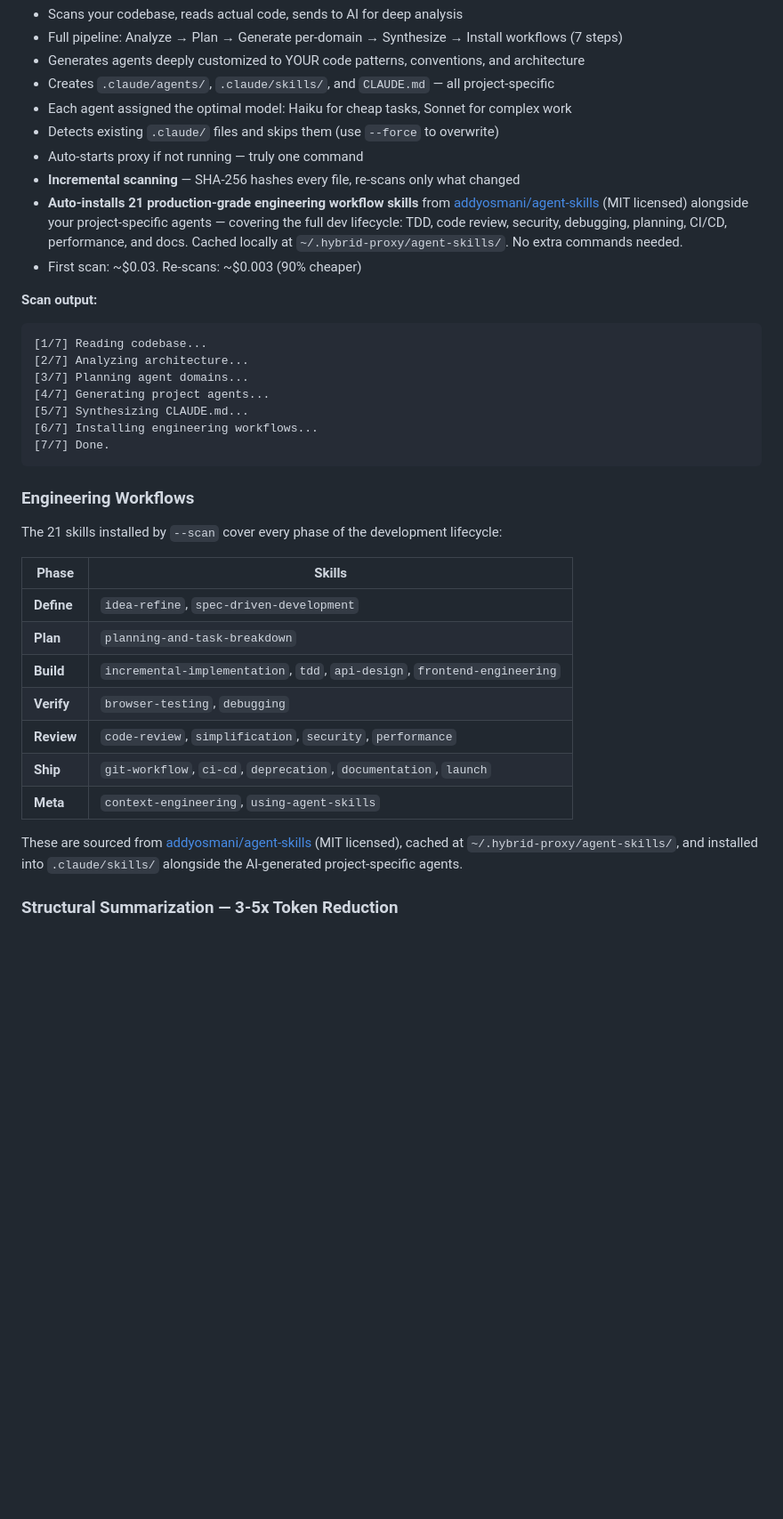
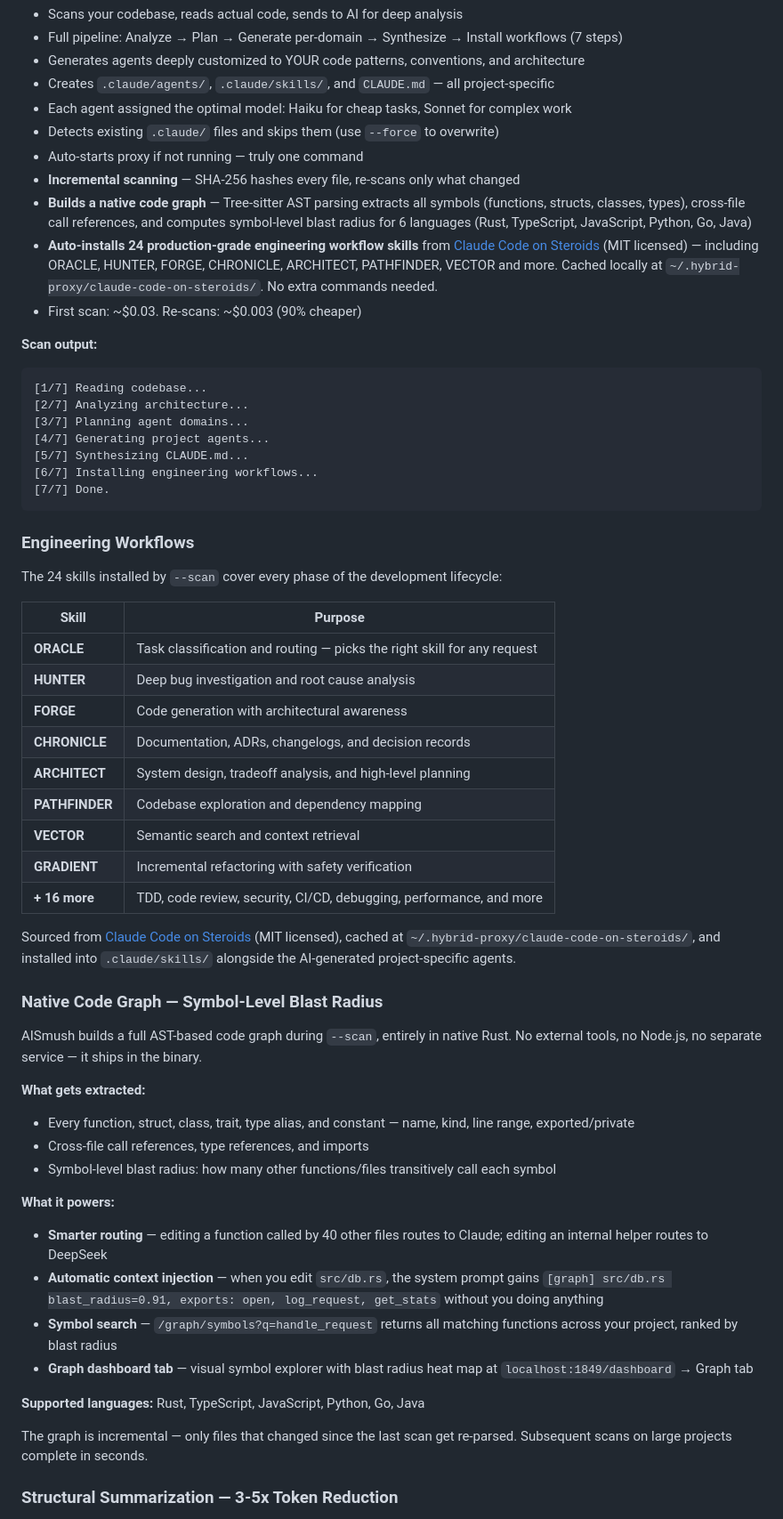
Before and after one commit to Skunk-Tech/aismush, a Markdown page: README.md, the part around one of its changes. Shown at 89% size. GitHub-like rendering; blank space fills up the shorter version.

Commit message:
docs: update README for v1.3.0 (code graph, CCoS skills, new task types)
Co-Authored-By: Claude Sonnet 4.6 <noreply@anthropic.com>

```diff
--- a/README.md
+++ b/README.md
@@ -39,7 +45,8 @@ AISmush automatically detects what kind of work each turn requires and routes to
 - Detects existing `.claude/` files and skips them (use `--force` to overwrite)
 - Auto-starts proxy if not running — truly one command
 - **Incremental scanning** — SHA-256 hashes every file, re-scans only what changed
-- **Auto-installs 21 production-grade engineering workflow skills** from [addyosmani/agent-skills](https://github.com/addyosmani/agent-skills) (MIT licensed) alongside your project-specific agents — covering the full dev lifecycle: TDD, code review, security, debugging, planning, CI/CD, performance, and docs. Cached locally at `~/.hybrid-proxy/agent-skills/`. No extra commands needed.
+- **Builds a native code graph** — Tree-sitter AST parsing extracts all symbols (functions, structs, classes, types), cross-file call references, and computes symbol-level blast radius for 6 languages (Rust, TypeScript, JavaScript, Python, Go, Java)
+- **Auto-installs 24 production-grade engineering workflow skills** from [Claude Code on Steroids](https://github.com/GadaaLabs/claude-code-on-steroids) (MIT licensed) — including ORACLE, HUNTER, FORGE, CHRONICLE, ARCHITECT, PATHFINDER, VECTOR and more. Cached locally at `~/.hybrid-proxy/claude-code-on-steroids/`. No extra commands needed.
 - First scan: ~$0.03. Re-scans: ~$0.003 (90% cheaper)
 
 **Scan output:**
@@ -55,19 +62,40 @@ AISmush automatically detects what kind of work each turn requires and routes to
 
 ### Engineering Workflows
 
-The 21 skills installed by `--scan` cover every phase of the development lifecycle:
+The 24 skills installed by `--scan` cover every phase of the development lifecycle:
 
-| Phase | Skills |
-|-------|--------|
-| **Define** | `idea-refine`, `spec-driven-development` |
-| **Plan** | `planning-and-task-breakdown` |
-| **Build** | `incremental-implementation`, `tdd`, `api-design`, `frontend-engineering` |
-| **Verify** | `browser-testing`, `debugging` |
-| **Review** | `code-review`, `simplification`, `security`, `performance` |
-| **Ship** | `git-workflow`, `ci-cd`, `deprecation`, `documentation`, `launch` |
-| **Meta** | `context-engineering`, `using-agent-skills` |
+| Skill | Purpose |
+|-------|---------|
+| **ORACLE** | Task classification and routing — picks the right skill for any request |
+| **HUNTER** | Deep bug investigation and root cause analysis |
+| **FORGE** | Code generation with architectural awareness |
+| **CHRONICLE** | Documentation, ADRs, changelogs, and decision records |
+| **ARCHITECT** | System design, tradeoff analysis, and high-level planning |
+| **PATHFINDER** | Codebase exploration and dependency mapping |
+| **VECTOR** | Semantic search and context retrieval |
+| **GRADIENT** | Incremental refactoring with safety verification |
+| **+ 16 more** | TDD, code review, security, CI/CD, debugging, performance, and more |
 
-These are sourced from [addyosmani/agent-skills](https://github.com/addyosmani/agent-skills) (MIT licensed), cached at `~/.hybrid-proxy/agent-skills/`, and installed into `.claude/skills/` alongside the AI-generated project-specific agents.
+Sourced from [Claude Code on Steroids](https://github.com/GadaaLabs/claude-code-on-steroids) (MIT licensed), cached at `~/.hybrid-proxy/claude-code-on-steroids/`, and installed into `.claude/skills/` alongside the AI-generated project-specific agents.
+
+### Native Code Graph — Symbol-Level Blast Radius
+
+AISmush builds a full AST-based code graph during `--scan`, entirely in native Rust. No external tools, no Node.js, no separate service — it ships in the binary.
+
+**What gets extracted:**
+- Every function, struct, class, trait, type alias, and constant — name, kind, line range, exported/private
+- Cross-file call references, type references, and imports
+- Symbol-level blast radius: how many other functions/files transitively call each symbol
+
+**What it powers:**
+- **Smarter routing** — editing a function called by 40 other files routes to Claude; editing an internal helper routes to DeepSeek
+- **Automatic context injection** — when you edit `src/db.rs`, the system prompt gains `[graph] src/db.rs blast_radius=0.91, exports: open, log_request, get_stats` without you doing anything
+- **Symbol search** — `/graph/symbols?q=handle_request` returns all matching functions across your project, ranked by blast radius
+- **Graph dashboard tab** — visual symbol explorer with blast radius heat map at `localhost:1849/dashboard` → Graph tab
+
+**Supported languages:** Rust, TypeScript, JavaScript, Python, Go, Java
+
+The graph is incremental — only files that changed since the last scan get re-parsed. Subsequent scans on large projects complete in seconds.
 
 ### Structural Summarization — 3-5x Token Reduction
 The single biggest token saver. Older tool results in your conversation get replaced with compact structural summaries — function signatures, type definitions, and imports — while your recent work stays fully intact.
```
Also changed, not shown: other parts of README.md (+22 -11 lines).
